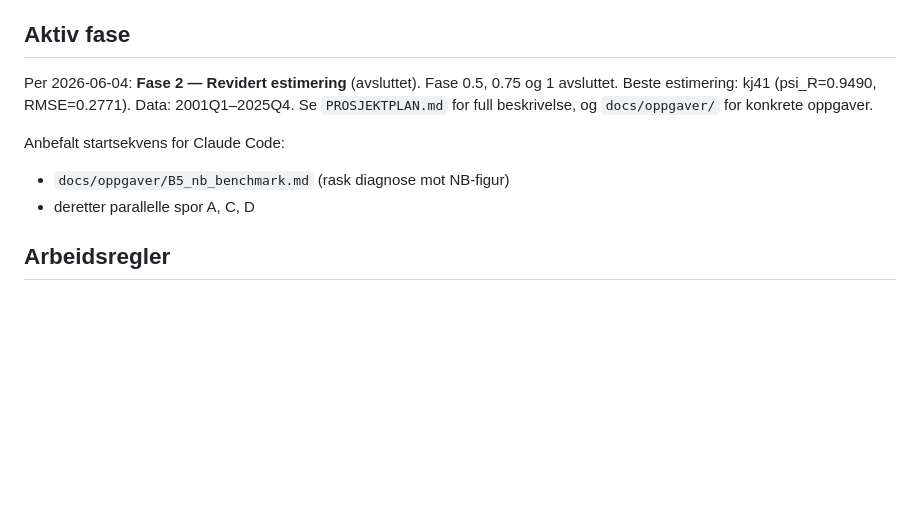
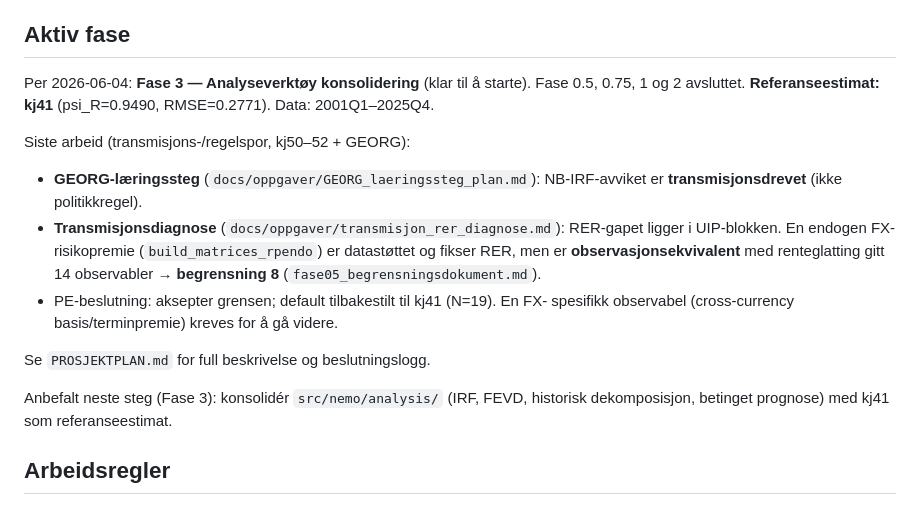
Before and after one commit to marhip97/DSGE-model, a Markdown page: CLAUDE.md, the part around the change. GitHub-like rendering; blank space fills up the shorter version.

Commit message:
[PL] Oppdater CLAUDE.md Aktiv fase: Fase 3 klar, kj50-52/GEORG-funn, begrensning 8
Aktiv fase-pekeren var stale (Fase 2 + Fase 0.5-era startsekvens). Oppdatert til
Fase 3 (analyseverktøy) med kj41 som referanse, og oppsummerer
transmisjons-/regelsporet: NB-avvik transmisjonsdrevet (GEORG), endogen FX-premie
observasjonsekvivalent med renteglatting (begrensning 8), default = kj41 (N=19).

```diff
--- a/CLAUDE.md
+++ b/CLAUDE.md
@@ -33,13 +33,24 @@ prosjekteier.
 
 ## Aktiv fase
 
-Per 2026-06-04: **Fase 2 — Revidert estimering** (avsluttet). Fase 0.5, 0.75 og 1 avsluttet.
-Beste estimering: kj41 (psi_R=0.9490, RMSE=0.2771). Data: 2001Q1–2025Q4.
-Se `PROSJEKTPLAN.md` for full beskrivelse, og `docs/oppgaver/` for konkrete oppgaver.
+Per 2026-06-04: **Fase 3 — Analyseverktøy konsolidering** (klar til å starte).
+Fase 0.5, 0.75, 1 og 2 avsluttet. **Referanseestimat: kj41** (psi_R=0.9490,
+RMSE=0.2771). Data: 2001Q1–2025Q4.
 
-Anbefalt startsekvens for Claude Code:
-- `docs/oppgaver/B5_nb_benchmark.md` (rask diagnose mot NB-figur)
-- deretter parallelle spor A, C, D
+Siste arbeid (transmisjons-/regelspor, kj50–52 + GEORG):
+- **GEORG-læringssteg** (`docs/oppgaver/GEORG_laeringssteg_plan.md`): NB-IRF-avviket
+  er **transmisjonsdrevet** (ikke politikkregel).
+- **Transmisjonsdiagnose** (`docs/oppgaver/transmisjon_rer_diagnose.md`): RER-gapet
+  ligger i UIP-blokken. En endogen FX-risikopremie (`build_matrices_rpendo`) er
+  datastøttet og fikser RER, men er **observasjonsekvivalent** med renteglatting
+  gitt 14 observabler → **begrensning 8** (`fase05_begrensningsdokument.md`).
+- PE-beslutning: aksepter grensen; default tilbakestilt til kj41 (N=19). En FX-
+  spesifikk observabel (cross-currency basis/terminpremie) kreves for å gå videre.
+
+Se `PROSJEKTPLAN.md` for full beskrivelse og beslutningslogg.
+
+Anbefalt neste steg (Fase 3): konsolidér `src/nemo/analysis/` (IRF, FEVD,
+historisk dekomposisjon, betinget prognose) med kj41 som referanseestimat.
 
 ## Arbeidsregler
 
```
